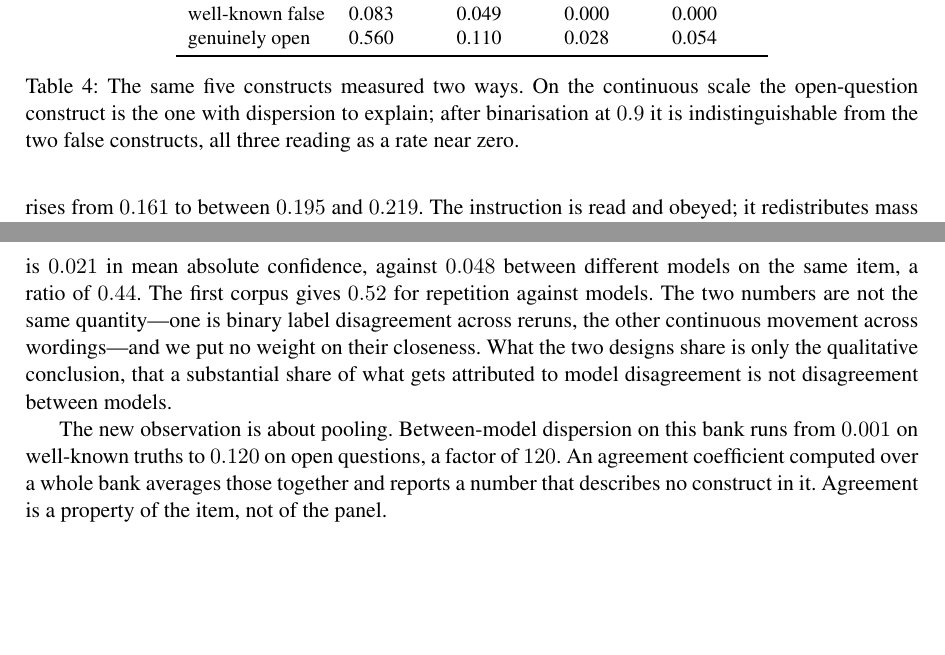
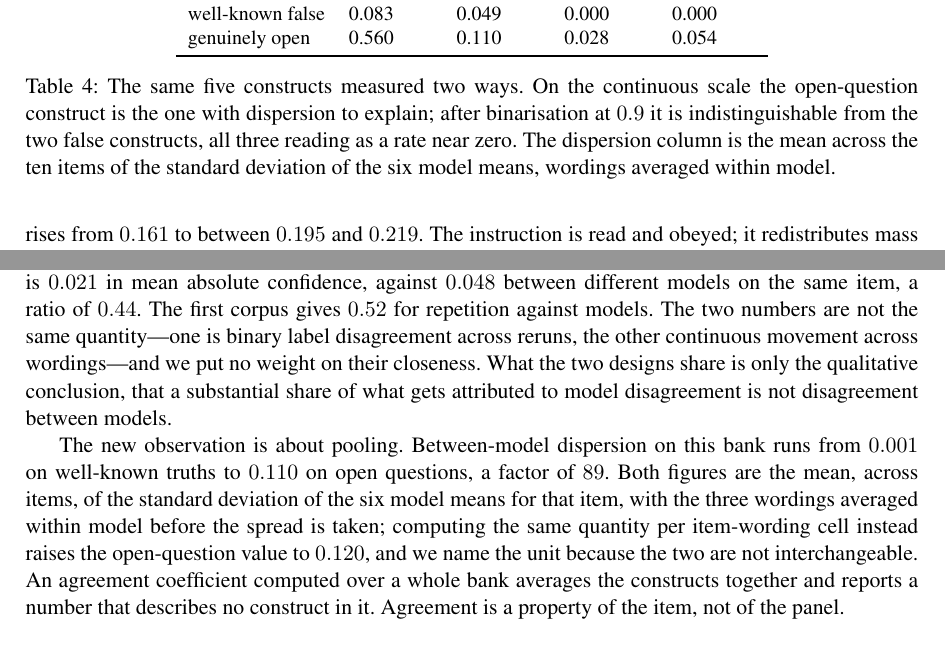
Before and after one commit to mleyvaz/elicited-evaluation-design, a LaTeX paper (paper/main_nlp.tex, which reads paper/section_replication.tex): two parts of pages 10 and 11 of 15, joined at a grey line, cut so that both start at the same text, the shorter picture padded with empty space. Compiled offline with pdfLaTeX.

Commit message:
The prose contradicted its own table on between-model dispersion
An adversarial review of the Spanish companion caught this in the English
paper. Table 4 reports 0.110 for the open construct, consistent with the
other four rows, and the prose said 0.120 in two places. The two figures are
the same quantity computed on different units: averaging the three wordings
within a model before taking the spread gives 0.1099; taking it per
item-wording cell gives 0.1203.

The table was right. The prose is now 0.110, the derived ratio drops from a
claimed factor of 120 to the correct 89, and both the caption and the
sentence state the unit, with the alternative named so a reader who computes
it the other way is not left thinking the number failed to reproduce.

This is the failure mode that sank CITIS 13 and 14: one quantity, two values,
in the same document.

Co-Authored-By: Claude Opus 5 <noreply@anthropic.com>

```diff
--- a/paper/section_replication.tex
+++ b/paper/section_replication.tex
@@ -146,7 +146,9 @@ genuinely open   & 0.560 & 0.110 & 0.028 & 0.054 \\
 \end{tabular}
 \caption{The same five constructs measured two ways. On the continuous scale the open-question
 construct is the one with dispersion to explain; after binarisation at $0.9$ it is
-indistinguishable from the two false constructs, all three reading as a rate near zero.}
+indistinguishable from the two false constructs, all three reading as a rate near zero. The
+dispersion column is the mean across the ten items of the standard deviation of the six model
+means, wordings averaged within model.}
 \label{tab:twoways}
 \end{table}
 
@@ -168,9 +170,13 @@ substantial share of what gets attributed to model disagreement is not disagreem
 models.
 
 The new observation is about pooling. Between-model dispersion on this bank runs from $0.001$ on
-well-known truths to $0.120$ on open questions, a factor of $120$. An agreement coefficient
-computed over a whole bank averages those together and reports a number that describes no
-construct in it. Agreement is a property of the item, not of the panel.
+well-known truths to $0.110$ on open questions, a factor of $89$. Both figures are the mean,
+across items, of the standard deviation of the six model means for that item, with the three
+wordings averaged within model before the spread is taken; computing the same quantity per
+item-wording cell instead raises the open-question value to $0.120$, and we name the unit
+because the two are not interchangeable. An agreement coefficient computed over a whole bank
+averages the constructs together and reports a number that describes no construct in it.
+Agreement is a property of the item, not of the panel.
 
 \paragraph{Design rule.} Report agreement per construct, or not at all. If a single pooled
 coefficient is reported, state the range it was pooled over.
```
Also changed, not shown: alternates/main_ipm.pdf, alternates/main_nlp.pdf, brm_submission/Leyva-Vazquez_ThreeWays_BRM_manuscript.pdf, paper/main.pdf, paper/main_ipm.pdf, paper/main_nlp.pdf, paper/section_replication.tex (2 more changed lines).
